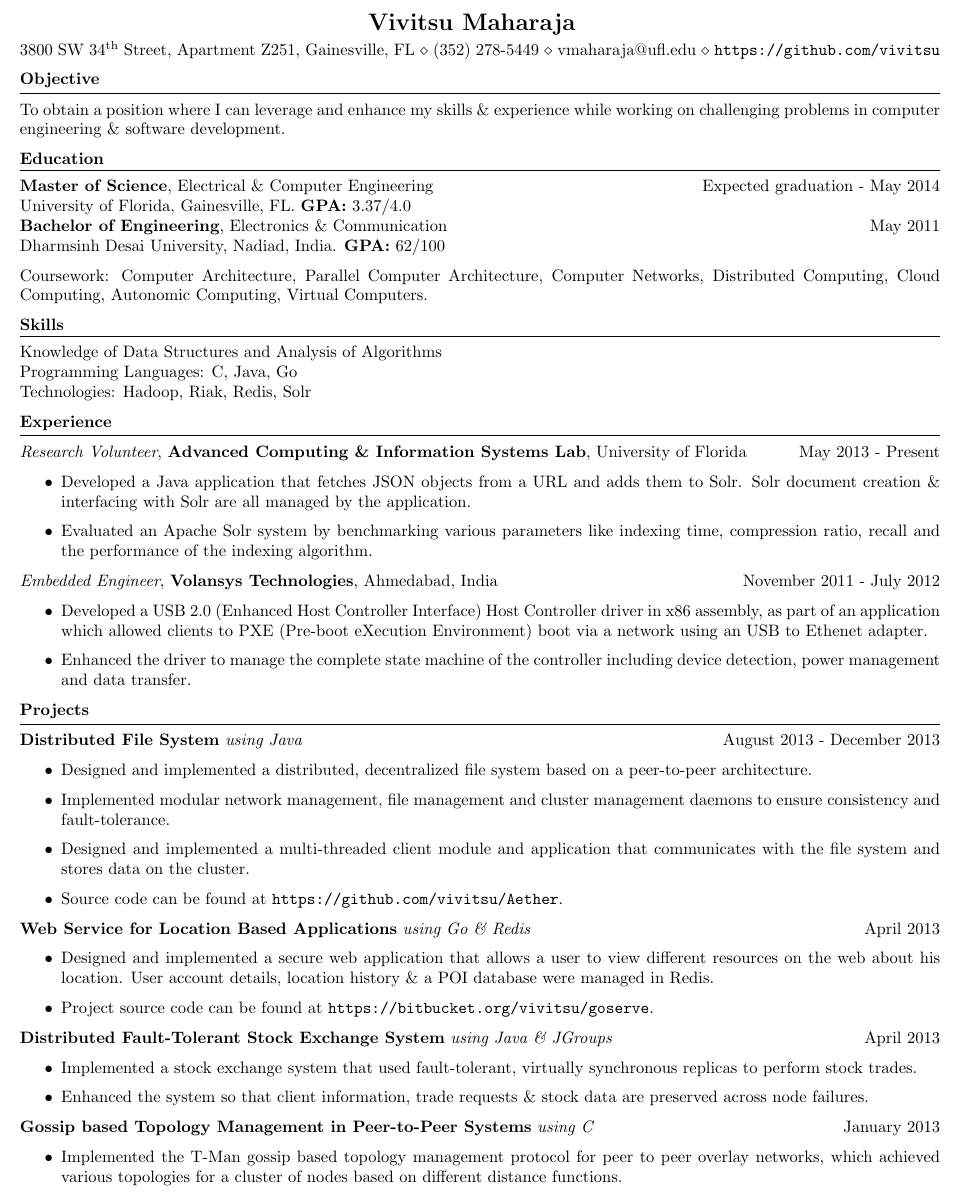
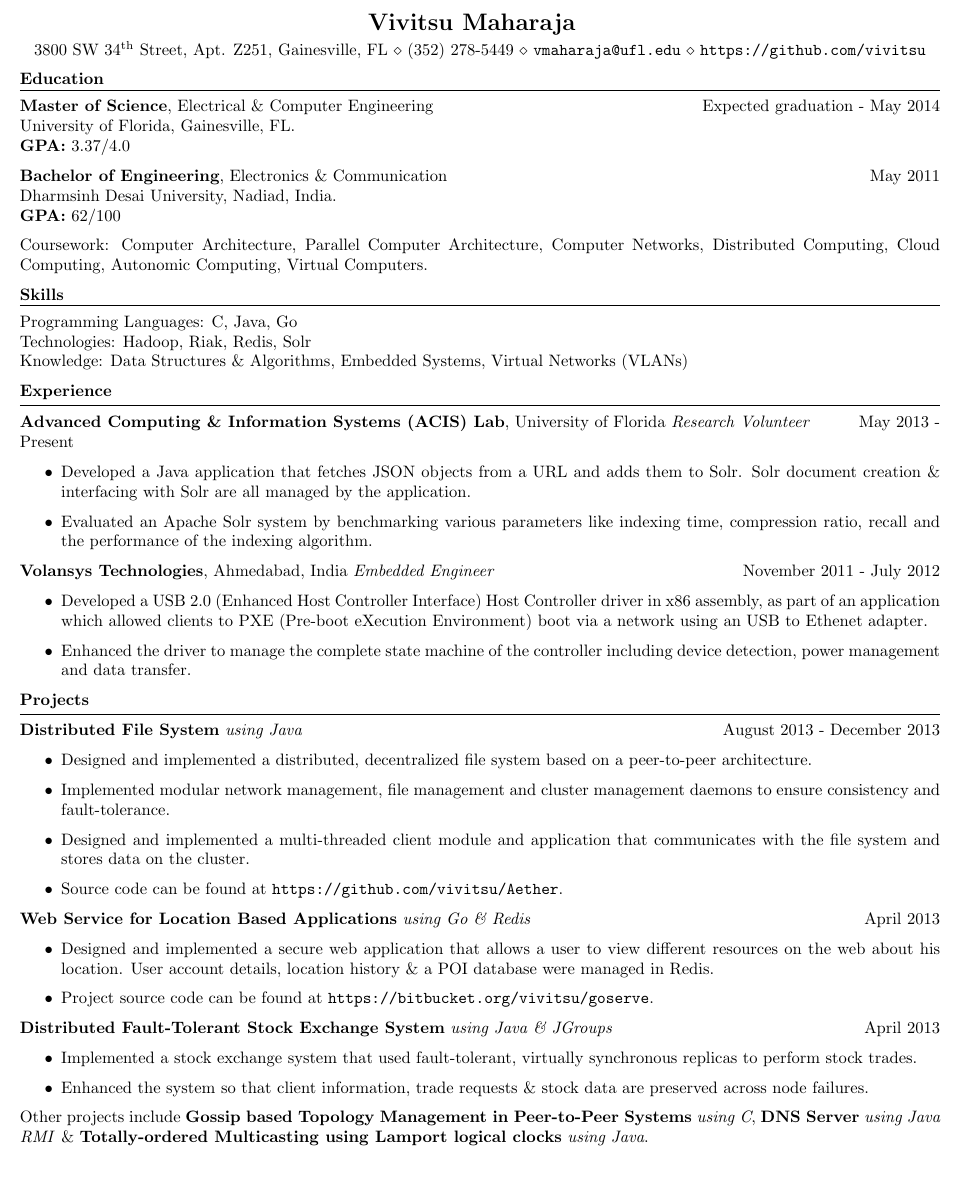
Before and after one commit to vivitsu/Resume, a LaTeX CV (src/resume.tex): part of the page, cut so that both start at the same text. Compiled offline with pdfLaTeX.

Commit message:
Modified to latest version.

```diff
--- a/src/resume.tex
+++ b/src/resume.tex
@@ -34,16 +34,16 @@
 %---------------------------------------------
 %	     CONTACT INFORMATION
 %---------------------------------------------
-3800 SW 34\textsuperscript{th} Street, Apartment Z251, Gainesville, FL $\diamond$ (352) 278-5449 $\diamond$ vmaharaja@ufl.edu $\diamond$ \texttt{https://github.com/vivitsu}
+3800 SW 34\textsuperscript{th} Street, Apt. Z251, Gainesville, FL $\diamond$ (352) 278-5449 $\diamond$ \texttt{vmaharaja@ufl.edu} $\diamond$ \texttt{https://github.com/vivitsu}
 \end{center}
 
 %---------------------------------------------
 %	           OBJECTIVE
 %---------------------------------------------
-\textbf{Objective}
-\smallskip
-\hrule
-To obtain a position where I can leverage and enhance my skills \& experience while working on challenging problems in computer engineering \& software development.
+%\textbf{Objective}
+%\smallskip
+%\hrule
+%To obtain a position where I can leverage and enhance my skills \& experience while working on challenging problems in computer engineering \& software development.
 
 %---------------------------------------------
 %	           EDUCATION
@@ -52,9 +52,12 @@ To obtain a position where I can leverage and enhance my skills \& experience wh
 \smallskip
 \hrule
 {\bf Master of Science}, Electrical \& Computer Engineering \hfill Expected graduation - May 2014\\
-University of Florida, Gainesville, FL. {\bf GPA:} 3.37/4.0 \\
+University of Florida, Gainesville, FL.\\
+{\bf GPA:} 3.37/4.0
+
 {\bf Bachelor of Engineering}, Electronics \& Communication \hfill May 2011\\
-Dharmsinh Desai University, Nadiad, India. {\bf GPA:} 62/100
+Dharmsinh Desai University, Nadiad, India.\\
+{\bf GPA:} 62/100
 
 Coursework: Computer Architecture, Parallel Computer Architecture, Computer Networks, Distributed Computing, Cloud Computing, Autonomic Computing, Virtual Computers.
 
@@ -64,9 +67,9 @@ Coursework: Computer Architecture, Parallel Computer Architecture, Computer Netw
 \textbf{Skills}
 \smallskip
 \hrule
-Knowledge of Data Structures and Analysis of Algorithms\\
 Programming Languages: C, Java, Go\\
-Technologies: Hadoop, Riak, Redis, Solr
+Technologies: Hadoop, Riak, Redis, Solr\\
+Knowledge: Data Structures \& Algorithms, Embedded Systems, Virtual Networks (VLANs)
 %Operating Systems: GNU/Linux, OS X, Windows
 
 %---------------------------------------------
@@ -75,7 +78,8 @@ Technologies: Hadoop, Riak, Redis, Solr
 \textbf{Experience}
 \smallskip
 \hrule
-\textit{Research Volunteer}, {\bf Advanced Computing \& Information Systems Lab}, University of Florida \hfill May 2013 - Present
+{\bf Advanced Computing \& Information Systems (ACIS) Lab}, University of Florida
+\textit{Research Volunteer} \hfill May 2013 - Present
 \begin{itemize}
 %---------------------
 %	PROJECT - 1
@@ -84,7 +88,8 @@ Technologies: Hadoop, Riak, Redis, Solr
     \item Evaluated an Apache Solr system by benchmarking various parameters like indexing time, compression ratio, recall and the performance of the indexing algorithm.
 %    \item Developing \& evaluating text-based information retrieval systems using frameworks like Hadoop, Riak \& Apache Solr.% \smallskip \\
 \end{itemize}
-\textit{Embedded Engineer}, {\bf Volansys Technologies}, Ahmedabad, India\hfill November 2011 - July 2012
+{\bf Volansys Technologies}, Ahmedabad, India
+\textit{Embedded Engineer} \hfill November 2011 - July 2012
 \begin{itemize}
 %---------------------
 %	PROJECT - 1
@@ -137,14 +142,17 @@ Technologies: Hadoop, Riak, Redis, Solr
     \item Implemented a stock exchange system that used fault-tolerant, virtually synchronous replicas to perform stock trades.
     \item Enhanced the system so that client information, trade requests \& stock data are preserved across node failures. %\medskip
 \end{itemize}
+
+Other projects include \textbf{Gossip based Topology Management in Peer-to-Peer Systems} \textit{using C},
+\textbf{DNS Server} \textit{using Java RMI} \& \textbf{Totally-ordered Multicasting using Lamport logical clocks} \textit{using Java}.
 %---------------------
 %	PROJECT - 5
 %---------------------
-\textbf{Gossip based Topology Management in Peer-to-Peer Systems} \textit{using C} \hfill January 2013
-\begin{itemize}
-    \item Implemented the T-Man gossip based topology management protocol for peer to peer overlay networks, which achieved various topologies for a cluster of nodes based on different distance functions.
+%\textbf{Gossip based Topology Management in Peer-to-Peer Systems} \textit{using C} \hfill January 2013
+%\begin{itemize}
+%    \item Implemented the T-Man gossip based topology management protocol for peer to peer overlay networks, which achieved various topologies for a cluster of nodes based on different distance functions.
 %    \item Enhanced the T-Man implementation so that it would adapt it's topology at runtime to changes in the radius of the network. %\medskip
-\end{itemize}
+%\end{itemize}
 %---------------------
 %	PROJECT - 6
 %---------------------
```
Also changed, not shown: pdf/resume.pdf.
